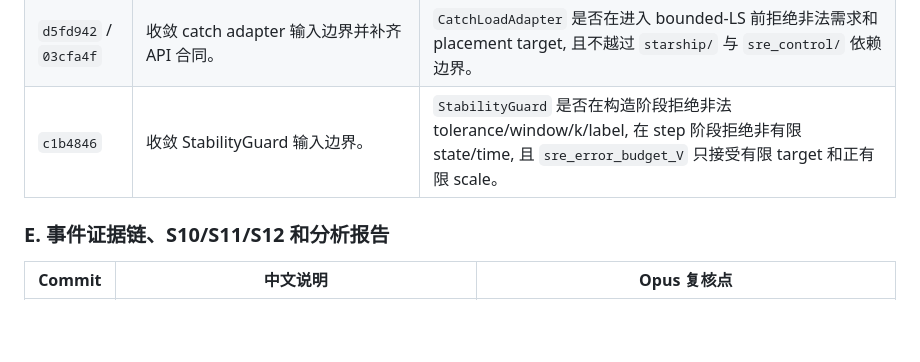
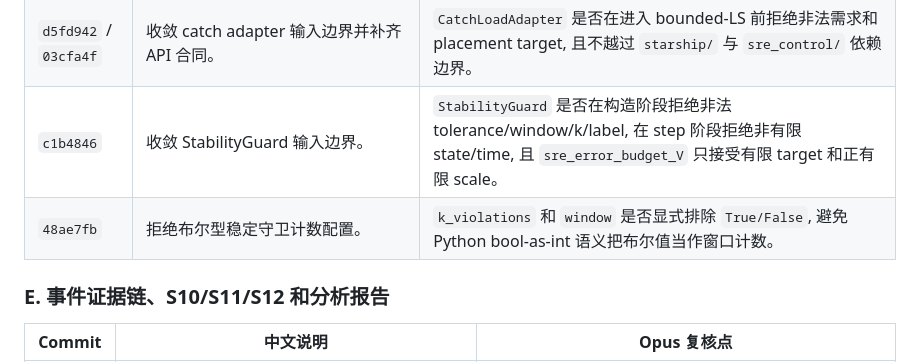
Before and after one commit to specialvan/SRE-LLM, a Markdown page: docs/opus-review/HANDOFF.md, the part around the change. Drawn GitHub-style; blank space fills up the shorter version.

Commit message:
docs(opus): 补齐稳定守卫布尔边界交接
在 API_CONTRACTS 中明确 StabilityGuard 的 k_violations/window 排除 bool-as-int。

在 Opus handoff 的 SRE runtime 边界索引中补充布尔型配置拒绝提交，保证评审入口与当前 git 历史一致。

```diff
--- a/docs/opus-review/HANDOFF.md
+++ b/docs/opus-review/HANDOFF.md
@@ -105,6 +105,7 @@ Opus 先按当前 live ledger 判断状态, 再回看历史评审包。
 | `102fbad` | 收敛连接池规划输入边界。 | `PoolCapacityPlanner` 是否拒绝非法容量/成本/预测数据, 并保持容量缺口事件语义。 |
 | `d5fd942` / `03cfa4f` | 收敛 catch adapter 输入边界并补齐 API 合同。 | `CatchLoadAdapter` 是否在进入 bounded-LS 前拒绝非法需求和 placement target, 且不越过 `starship/` 与 `sre_control/` 依赖边界。 |
 | `c1b4846` | 收敛 StabilityGuard 输入边界。 | `StabilityGuard` 是否在构造阶段拒绝非法 tolerance/window/k/label, 在 step 阶段拒绝非有限 state/time, 且 `sre_error_budget_V` 只接受有限 target 和正有限 scale。 |
+| `48ae7fb` | 拒绝布尔型稳定守卫计数配置。 | `k_violations` 和 `window` 是否显式排除 `True/False`, 避免 Python bool-as-int 语义把布尔值当作窗口计数。 |
 
 ### E. 事件证据链、S10/S11/S12 和分析报告
 
```
Also changed, not shown: docs/API_CONTRACTS.md (+1 -1 lines).
